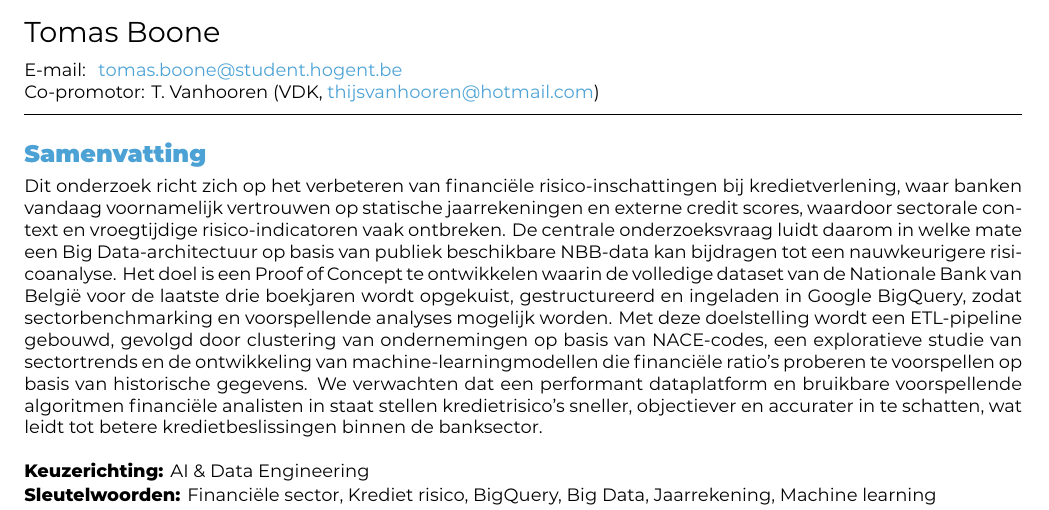
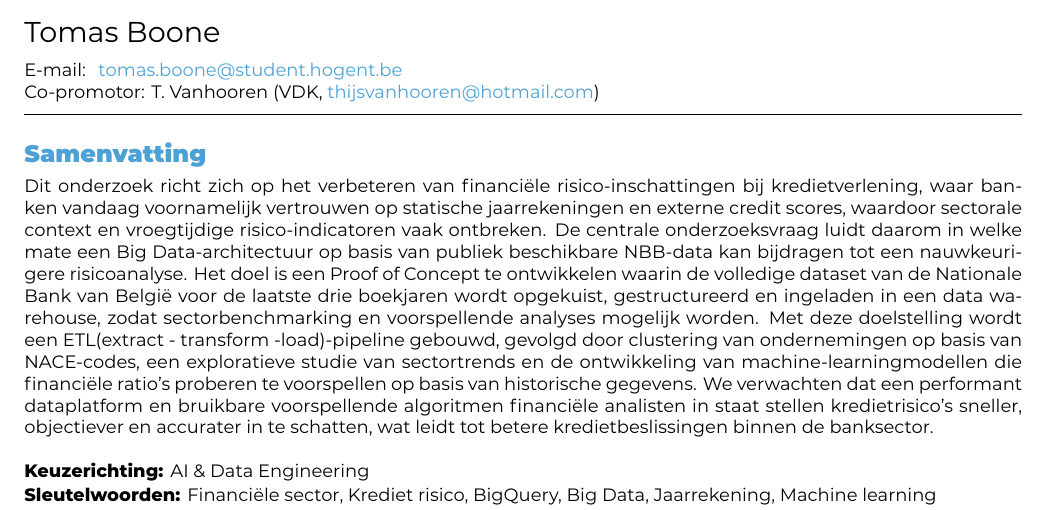
Before and after one commit to TomasBooneHogent/bachelorproef, a LaTeX document (voorstel/BooneTomas-BPvoorstel.tex): part of page 1 of 3, cut so that both start at the same text. Compiled offline with XeLaTeX.

Commit message:
whitespace

```diff
--- a/voorstel/BooneTomas-BPvoorstel.tex
+++ b/voorstel/BooneTomas-BPvoorstel.tex
@@ -51,7 +51,7 @@
 
 \begin{abstract}
 
-Dit onderzoek richt zich op het verbeteren van financiële risico-inschattingen bij kredietverlening, waar banken vandaag voornamelijk vertrouwen op statische jaarrekeningen en externe credit scores, waardoor sectorale context en vroegtijdige risico-indicatoren vaak ontbreken. De centrale onderzoeksvraag luidt daarom in welke mate een Big Data-architectuur op basis van publiek beschikbare NBB-data kan bijdragen tot een nauwkeurigere risicoanalyse. Het doel is een Proof of Concept te ontwikkelen waarin de volledige dataset van de Nationale Bank van België voor de laatste drie boekjaren wordt opgekuist, gestructureerd en ingeladen in Google BigQuery, zodat sectorbenchmarking en voorspellende analyses mogelijk worden. Met deze doelstelling wordt een ETL-pipeline gebouwd, gevolgd door clustering van ondernemingen op basis van NACE-codes, een exploratieve studie van sectortrends en de ontwikkeling van machine-learningmodellen die financiële ratio’s proberen te voorspellen op basis van historische gegevens. We verwachten dat een performant dataplatform en bruikbare voorspellende algoritmen financiële analisten in staat stellen kredietrisico’s sneller, objectiever en accurater in te schatten, wat leidt tot betere kredietbeslissingen binnen de banksector.
+Dit onderzoek richt zich op het verbeteren van financiële risico-inschattingen bij kredietverlening, waar banken vandaag voornamelijk vertrouwen op statische jaarrekeningen en externe credit scores, waardoor sectorale context en vroegtijdige risico-indicatoren vaak ontbreken. De centrale onderzoeksvraag luidt daarom in welke mate een Big Data-architectuur op basis van publiek beschikbare NBB-data kan bijdragen tot een nauwkeurigere risicoanalyse. Het doel is een Proof of Concept te ontwikkelen waarin de volledige dataset van de Nationale Bank van België voor de laatste drie boekjaren wordt opgekuist, gestructureerd en ingeladen in een data warehouse, zodat sectorbenchmarking en voorspellende analyses mogelijk worden. Met deze doelstelling wordt een ETL(extract - transform -load)-pipeline gebouwd, gevolgd door clustering van ondernemingen op basis van NACE-codes, een exploratieve studie van sectortrends en de ontwikkeling van machine-learningmodellen die financiële ratio’s proberen te voorspellen op basis van historische gegevens. We verwachten dat een performant dataplatform en bruikbare voorspellende algoritmen financiële analisten in staat stellen kredietrisico’s sneller, objectiever en accurater in te schatten, wat leidt tot betere kredietbeslissingen binnen de banksector.
 \end{abstract}
 
 \tableofcontents
```
Also changed, not shown: voorstel/voorstel-inhoud.tex (+0 -2 lines).
